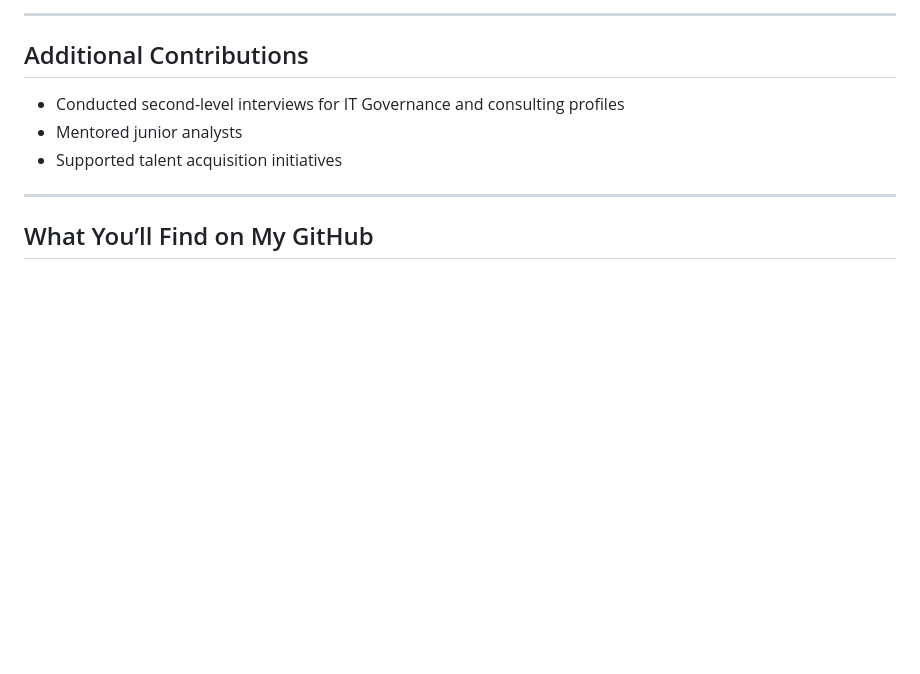
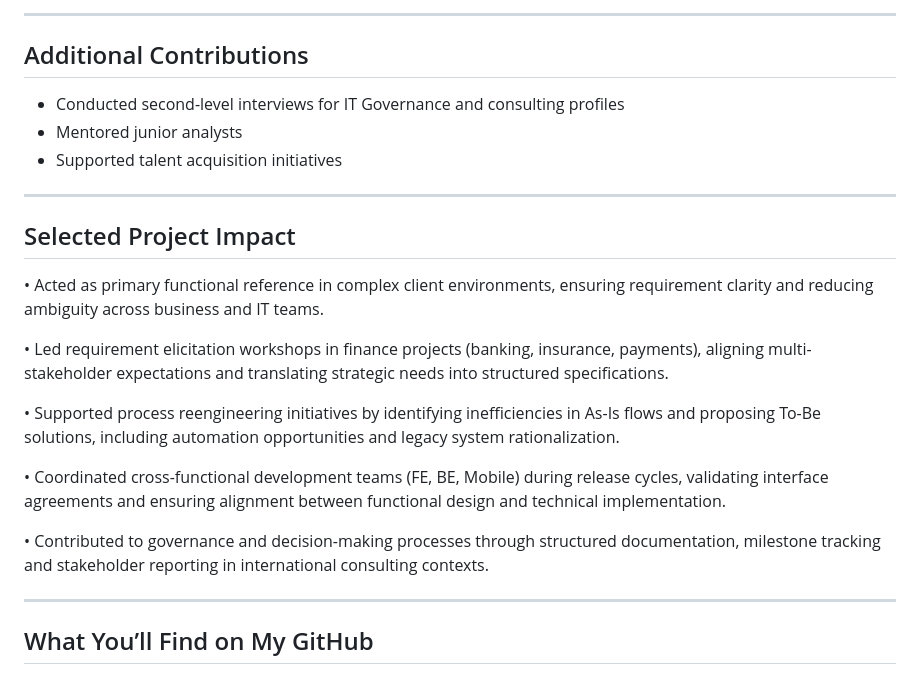
Before and after one commit to Marilena13/About-me, a Markdown page: profile.md, the part around the change. GitHub-like rendering; blank space fills up the shorter version.

```diff
--- a/profile.md
+++ b/profile.md
@@ -108,6 +108,20 @@ BioGem – Life & Mind Science School
 
 ---
 
+## Selected Project Impact
+
+• Acted as primary functional reference in complex client environments, ensuring requirement clarity and reducing ambiguity across business and IT teams.
+
+• Led requirement elicitation workshops in finance projects (banking, insurance, payments), aligning multi-stakeholder expectations and translating strategic needs into structured specifications.
+
+• Supported process reengineering initiatives by identifying inefficiencies in As-Is flows and proposing To-Be solutions, including automation opportunities and legacy system rationalization.
+
+• Coordinated cross-functional development teams (FE, BE, Mobile) during release cycles, validating interface agreements and ensuring alignment between functional design and technical implementation.
+
+• Contributed to governance and decision-making processes through structured documentation, milestone tracking and stakeholder reporting in international consulting contexts.
+
+---
+
 ## What You’ll Find on My GitHub
 
 - Business Analysis templates
```
